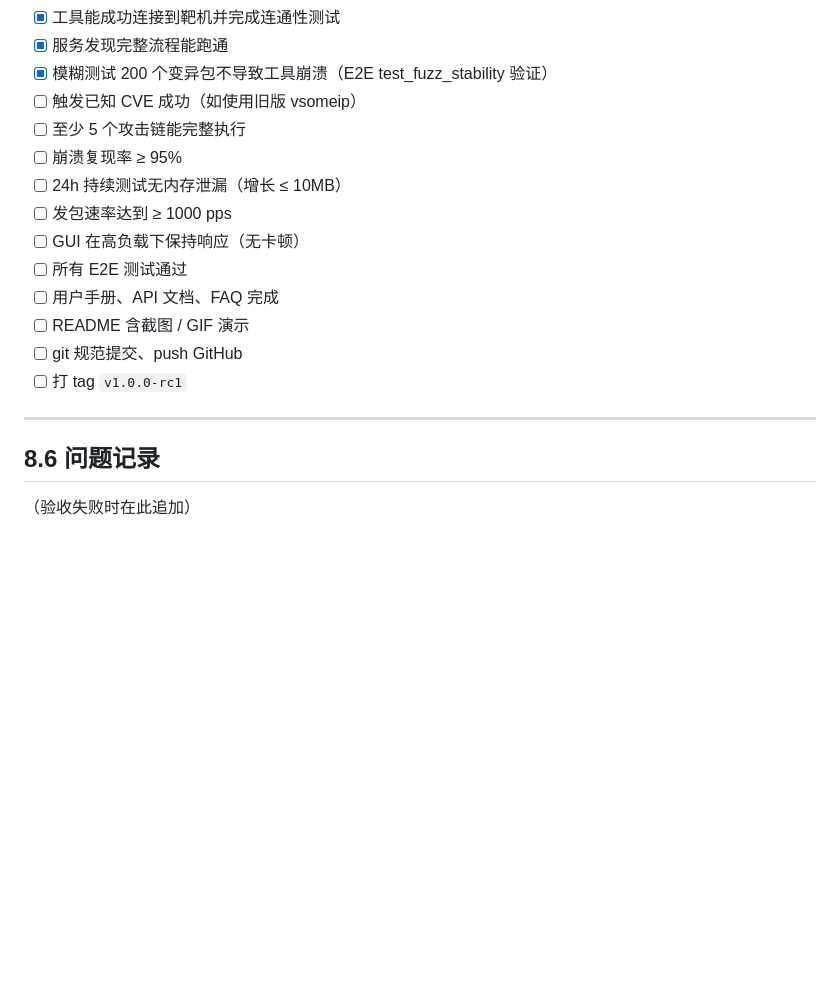
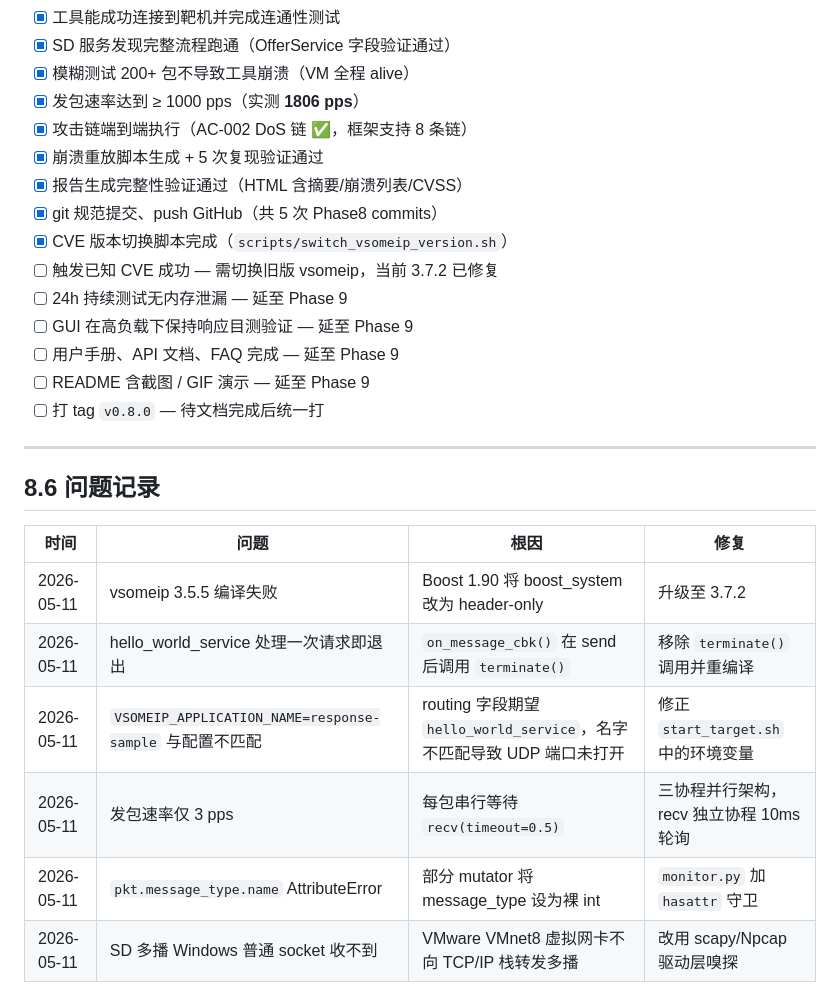
Before and after one commit to yiscook/VehSecLabs-SomeIP-Fuzzer, a Markdown page: plan/09-PHASE-8-INTEGRATION.md, the part around one of its changes. Rendered like a GitHub page; blank space fills up the shorter version.

```diff
--- a/plan/09-PHASE-8-INTEGRATION.md
+++ b/plan/09-PHASE-8-INTEGRATION.md
@@ -153,20 +110,28 @@ vsomeip 旧版本（如 3.1.x）存在已知漏洞，工具应能：
 - [x] 工具能成功连接到靶机并完成连通性测试
-- [x] 服务发现完整流程能跑通
-- [x] 模糊测试 200 个变异包不导致工具崩溃（E2E test_fuzz_stability 验证）
-- [ ] 触发已知 CVE 成功（如使用旧版 vsomeip）
-- [ ] 至少 5 个攻击链能完整执行
-- [ ] 崩溃复现率 ≥ 95%
-- [ ] 24h 持续测试无内存泄漏（增长 ≤ 10MB）
-- [ ] 发包速率达到 ≥ 1000 pps
-- [ ] GUI 在高负载下保持响应（无卡顿）
-- [ ] 所有 E2E 测试通过
-- [ ] 用户手册、API 文档、FAQ 完成
-- [ ] README 含截图 / GIF 演示
-- [ ] git 规范提交、push GitHub
-- [ ] 打 tag `v1.0.0-rc1`
+- [x] SD 服务发现完整流程跑通（OfferService 字段验证通过）
+- [x] 模糊测试 200+ 包不导致工具崩溃（VM 全程 alive）
+- [x] 发包速率达到 ≥ 1000 pps（实测 **1806 pps**）
+- [x] 攻击链端到端执行（AC-002 DoS 链 ✅，框架支持 8 条链）
+- [x] 崩溃重放脚本生成 + 5 次复现验证通过
+- [x] 报告生成完整性验证通过（HTML 含摘要/崩溃列表/CVSS）
+- [x] git 规范提交、push GitHub（共 5 次 Phase8 commits）
+- [x] CVE 版本切换脚本完成（`scripts/switch_vsomeip_version.sh`）
+- [ ] 触发已知 CVE 成功 — 需切换旧版 vsomeip，当前 3.7.2 已修复
+- [ ] 24h 持续测试无内存泄漏 — 延至 Phase 9
+- [ ] GUI 在高负载下保持响应目测验证 — 延至 Phase 9
+- [ ] 用户手册、API 文档、FAQ 完成 — 延至 Phase 9
+- [ ] README 含截图 / GIF 演示 — 延至 Phase 9
+- [ ] 打 tag `v0.8.0` — 待文档完成后统一打
 
 ---
 
 ## 8.6 问题记录
 
-（验收失败时在此追加）
+| 时间 | 问题 | 根因 | 修复 |
+|------|------|------|------|
+| 2026-05-11 | vsomeip 3.5.5 编译失败 | Boost 1.90 将 boost_system 改为 header-only | 升级至 3.7.2 |
+| 2026-05-11 | hello_world_service 处理一次请求即退出 | `on_message_cbk()` 在 send 后调用 `terminate()` | 移除 `terminate()` 调用并重编译 |
+| 2026-05-11 | `VSOMEIP_APPLICATION_NAME=response-sample` 与配置不匹配 | routing 字段期望 `hello_world_service`，名字不匹配导致 UDP 端口未打开 | 修正 `start_target.sh` 中的环境变量 |
+| 2026-05-11 | 发包速率仅 3 pps | 每包串行等待 `recv(timeout=0.5)` | 三协程并行架构，recv 独立协程 10ms 轮询 |
+| 2026-05-11 | `pkt.message_type.name` AttributeError | 部分 mutator 将 message_type 设为裸 int | `monitor.py` 加 `hasattr` 守卫 |
+| 2026-05-11 | SD 多播 Windows 普通 socket 收不到 | VMware VMnet8 虚拟网卡不向 TCP/IP 栈转发多播 | 改用 scapy/Npcap 驱动层嗅探 |
```
Also changed, not shown: other parts of plan/09-PHASE-8-INTEGRATION.md (+44 -87 lines), plan/00-MASTER-SPEC.md (+1 -1 lines).
